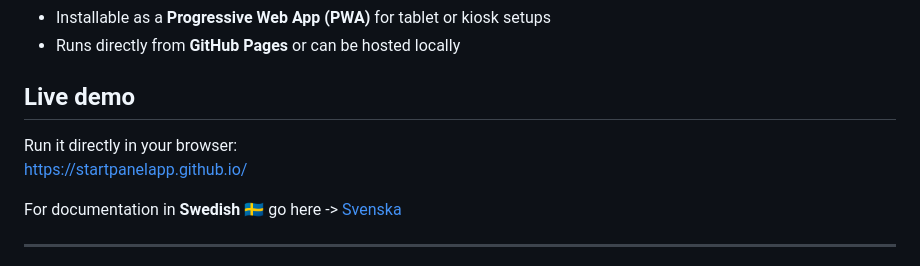
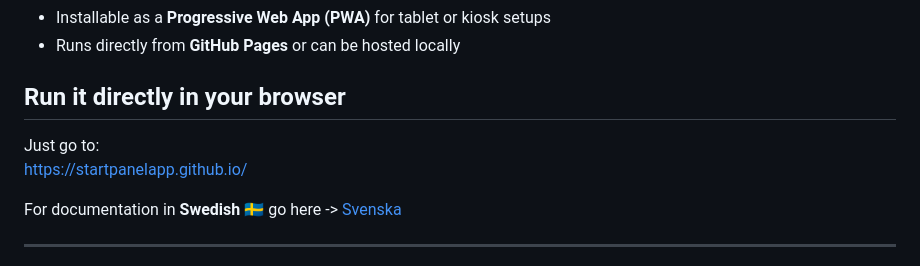
Before and after one commit to StartPanelApp/StartPanelApp.github.io, a Markdown page: README.md, the part around one of its changes. Drawn GitHub-style.

```diff
--- a/README.md
+++ b/README.md
@@ -21,9 +22,9 @@ All settings and layout data are stored **locally in your browser**, giving you
 - Installable as a **Progressive Web App (PWA)** for tablet or kiosk setups
 - Runs directly from **GitHub Pages** or can be hosted locally
 
-## Live demo
+## Run it directly in your browser
 
-Run it directly in your browser:
+Just go to:
 https://startpanelapp.github.io/
 
 
```
Also changed, not shown: other parts of README.md (+1 -0 lines).
